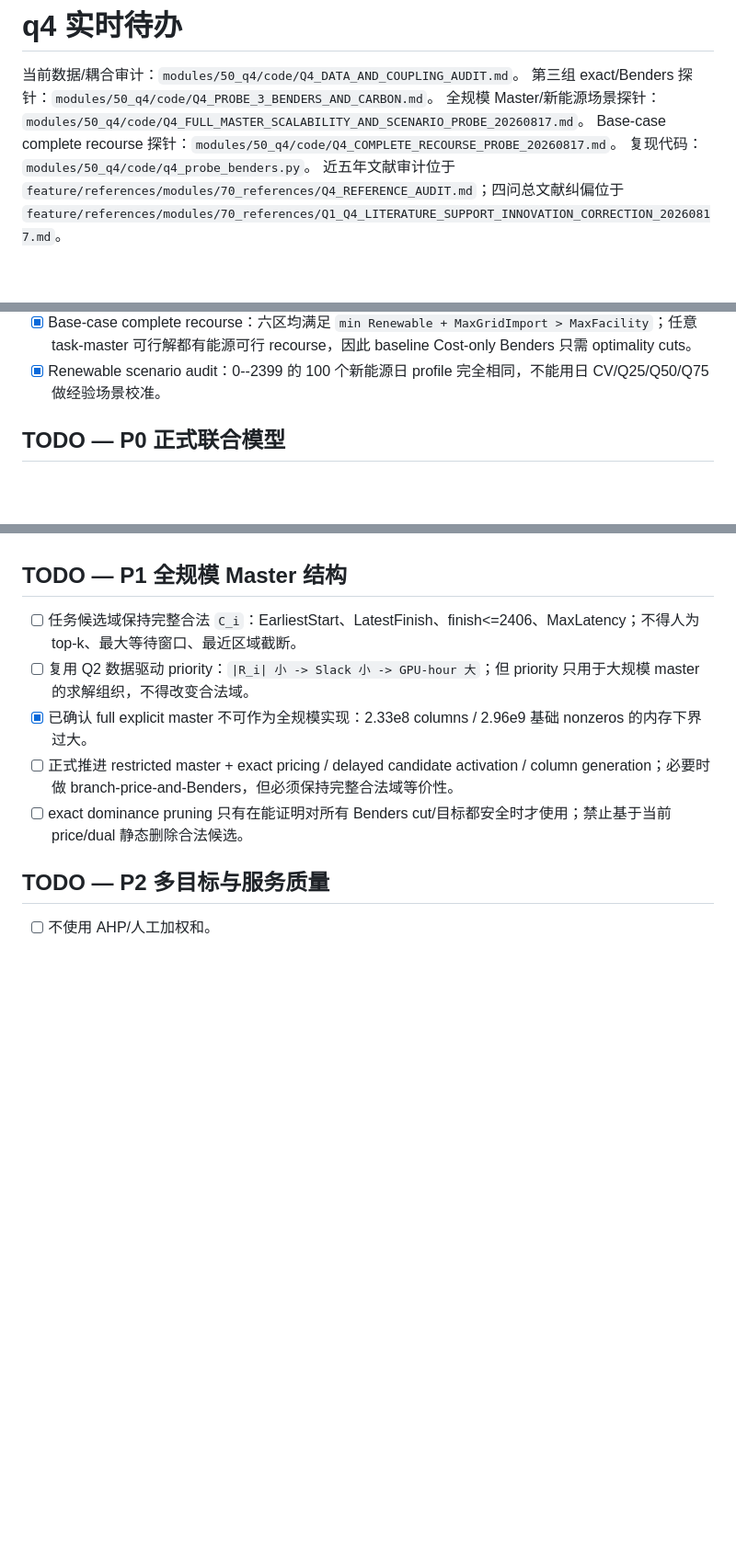
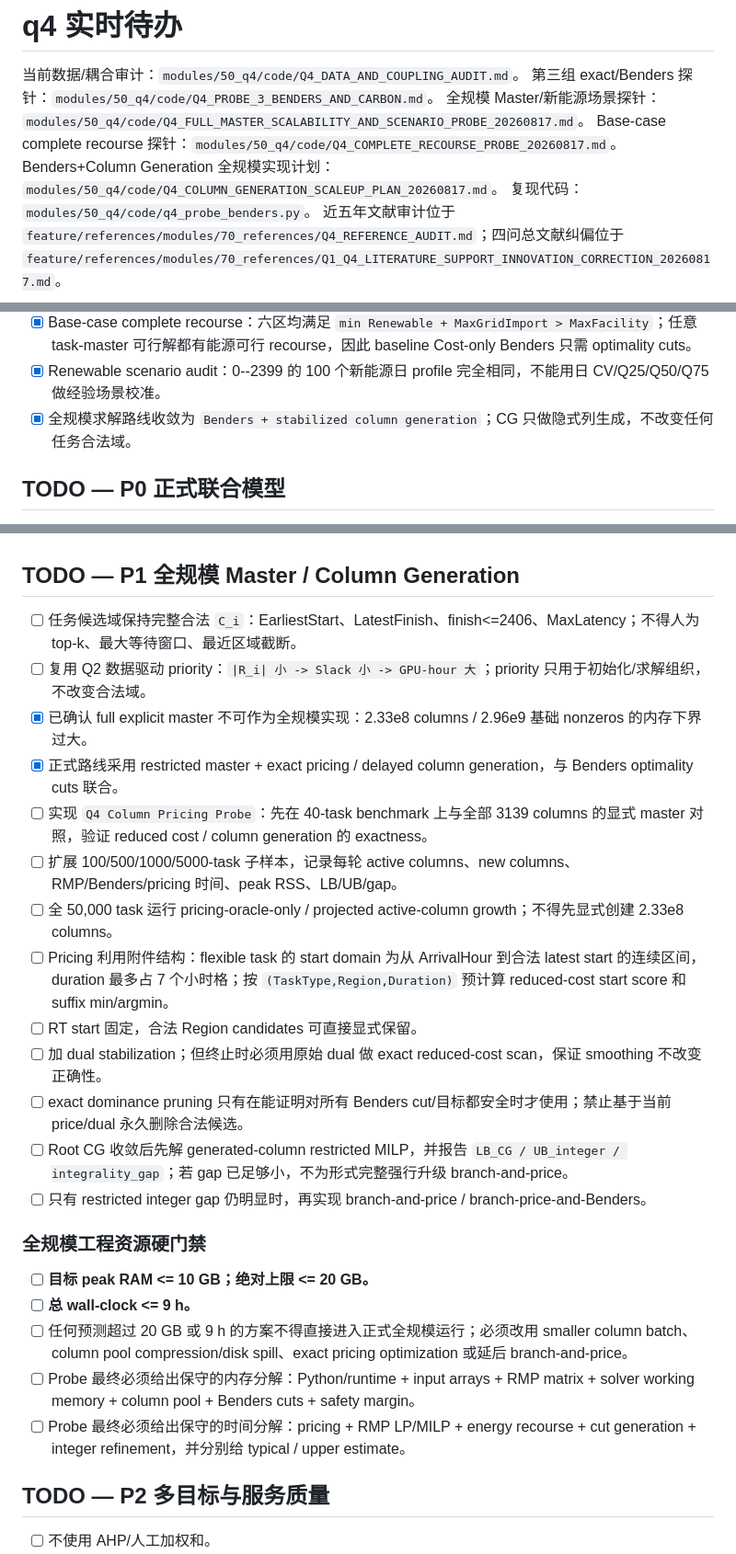
Before and after one commit to Solstica/Scrimmage6, a Markdown page: work/tasks/q4.md, 3 parts joined by grey strips. Shown at 92% size. GitHub-like rendering; blank space fills up the shorter version.

Commit message:
q4: add column-pricing probe and resource budget

```diff
--- a/work/tasks/q4.md
+++ b/work/tasks/q4.md
@@ -4,6 +4,7 @@
 第三组 exact/Benders 探针：`modules/50_q4/code/Q4_PROBE_3_BENDERS_AND_CARBON.md`。
 全规模 Master/新能源场景探针：`modules/50_q4/code/Q4_FULL_MASTER_SCALABILITY_AND_SCENARIO_PROBE_20260817.md`。
 Base-case complete recourse 探针：`modules/50_q4/code/Q4_COMPLETE_RECOURSE_PROBE_20260817.md`。
+Benders+Column Generation 全规模实现计划：`modules/50_q4/code/Q4_COLUMN_GENERATION_SCALEUP_PLAN_20260817.md`。
 复现代码：`modules/50_q4/code/q4_probe_benders.py`。
 近五年文献审计位于 `feature/references/modules/70_references/Q4_REFERENCE_AUDIT.md`；四问总文献纠偏位于 `feature/references/modules/70_references/Q1_Q4_LITERATURE_SUPPORT_INNOVATION_CORRECTION_20260817.md`。
 
@@ -41,6 +42,7 @@ Q2 的任务时空柔性和 Q3 的储能时间柔性在 Q4 中争用同一份时
 - [x] Full-master scalability probe：完整合法域共 `233,375,201` task candidates；仅 assignment+GPU+IT+Facility 的显式稀疏矩阵下界约 `2.96e9` nonzeros / `35--47 GB` CSR，故 full mathematical Benders 与 full explicit master 必须区分。
 - [x] Base-case complete recourse：六区均满足 `min Renewable + MaxGridImport > MaxFacility`；任意 task-master 可行解都有能源可行 recourse，因此 baseline Cost-only Benders 只需 optimality cuts。
 - [x] Renewable scenario audit：0--2399 的 100 个新能源日 profile 完全相同，不能用日 CV/Q25/Q50/Q75 做经验场景校准。
+- [x] 全规模求解路线收敛为 `Benders + stabilized column generation`；CG 只做隐式列生成，不改变任何任务合法域。
 
 ## TODO — P0 正式联合模型
 
@@ -50,13 +52,29 @@ Q2 的任务时空柔性和 Q3 的储能时间柔性在 Q4 中争用同一份时
 - [x] baseline Cost-only 已证明 complete recourse，不需要 feasibility cut；Carbon budget / renewable stress scenario 仅在实际 subproblem infeasible 时再生成 feasibility cut。
 - [ ] 无系统级耦合指标时使用 region multi-cut；加入全局 Carbon budget 后使用 global cut，除非再引入 carbon-budget allocation master。
 
-## TODO — P1 全规模 Master 结构
+## TODO — P1 全规模 Master / Column Generation
 
 - [ ] 任务候选域保持完整合法 `C_i`：EarliestStart、LatestFinish、finish<=2406、MaxLatency；不得人为 top-k、最大等待窗口、最近区域截断。
-- [ ] 复用 Q2 数据驱动 priority：`|R_i| 小 -> Slack 小 -> GPU-hour 大`；但 priority 只用于大规模 master 的求解组织，不得改变合法域。
+- [ ] 复用 Q2 数据驱动 priority：`|R_i| 小 -> Slack 小 -> GPU-hour 大`；priority 只用于初始化/求解组织，不改变合法域。
 - [x] 已确认 full explicit master 不可作为全规模实现：2.33e8 columns / 2.96e9 基础 nonzeros 的内存下界过大。
-- [ ] 正式推进 restricted master + exact pricing / delayed candidate activation / column generation；必要时做 branch-price-and-Benders，但必须保持完整合法域等价性。
-- [ ] exact dominance pruning 只有在能证明对所有 Benders cut/目标都安全时才使用；禁止基于当前 price/dual 静态删除合法候选。
+- [x] 正式路线采用 restricted master + exact pricing / delayed column generation，与 Benders optimality cuts 联合。
+- [ ] 实现 `Q4 Column Pricing Probe`：先在 40-task benchmark 上与全部 3139 columns 的显式 master 对照，验证 reduced cost / column generation 的 exactness。
+- [ ] 扩展 100/500/1000/5000-task 子样本，记录每轮 active columns、new columns、RMP/Benders/pricing 时间、peak RSS、LB/UB/gap。
+- [ ] 全 50,000 task 运行 pricing-oracle-only / projected active-column growth；不得先显式创建 2.33e8 columns。
+- [ ] Pricing 利用附件结构：flexible task 的 start domain 为从 ArrivalHour 到合法 latest start 的连续区间，duration 最多占 7 个小时格；按 `(TaskType,Region,Duration)` 预计算 reduced-cost start score 和 suffix min/argmin。
+- [ ] RT start 固定，合法 Region candidates 可直接显式保留。
+- [ ] 加 dual stabilization；但终止时必须用原始 dual 做 exact reduced-cost scan，保证 smoothing 不改变正确性。
+- [ ] exact dominance pruning 只有在能证明对所有 Benders cut/目标都安全时才使用；禁止基于当前 price/dual 永久删除合法候选。
+- [ ] Root CG 收敛后先解 generated-column restricted MILP，并报告 `LB_CG / UB_integer / integrality_gap`；若 gap 已足够小，不为形式完整强行升级 branch-and-price。
+- [ ] 只有 restricted integer gap 仍明显时，再实现 branch-and-price / branch-price-and-Benders。
+
+### 全规模工程资源硬门禁
+
+- [ ] **目标 peak RAM <= 10 GB；绝对上限 <= 20 GB。**
+- [ ] **总 wall-clock <= 9 h。**
+- [ ] 任何预测超过 20 GB 或 9 h 的方案不得直接进入正式全规模运行；必须改用 smaller column batch、column pool compression/disk spill、exact pricing optimization 或延后 branch-and-price。
+- [ ] Probe 最终必须给出保守的内存分解：Python/runtime + input arrays + RMP matrix + solver working memory + column pool + Benders cuts + safety margin。
+- [ ] Probe 最终必须给出保守的时间分解：pricing + RMP LP/MILP + energy recourse + cut generation + integer refinement，并分别给 typical / upper estimate。
 
 ## TODO — P2 多目标与服务质量
 
```
